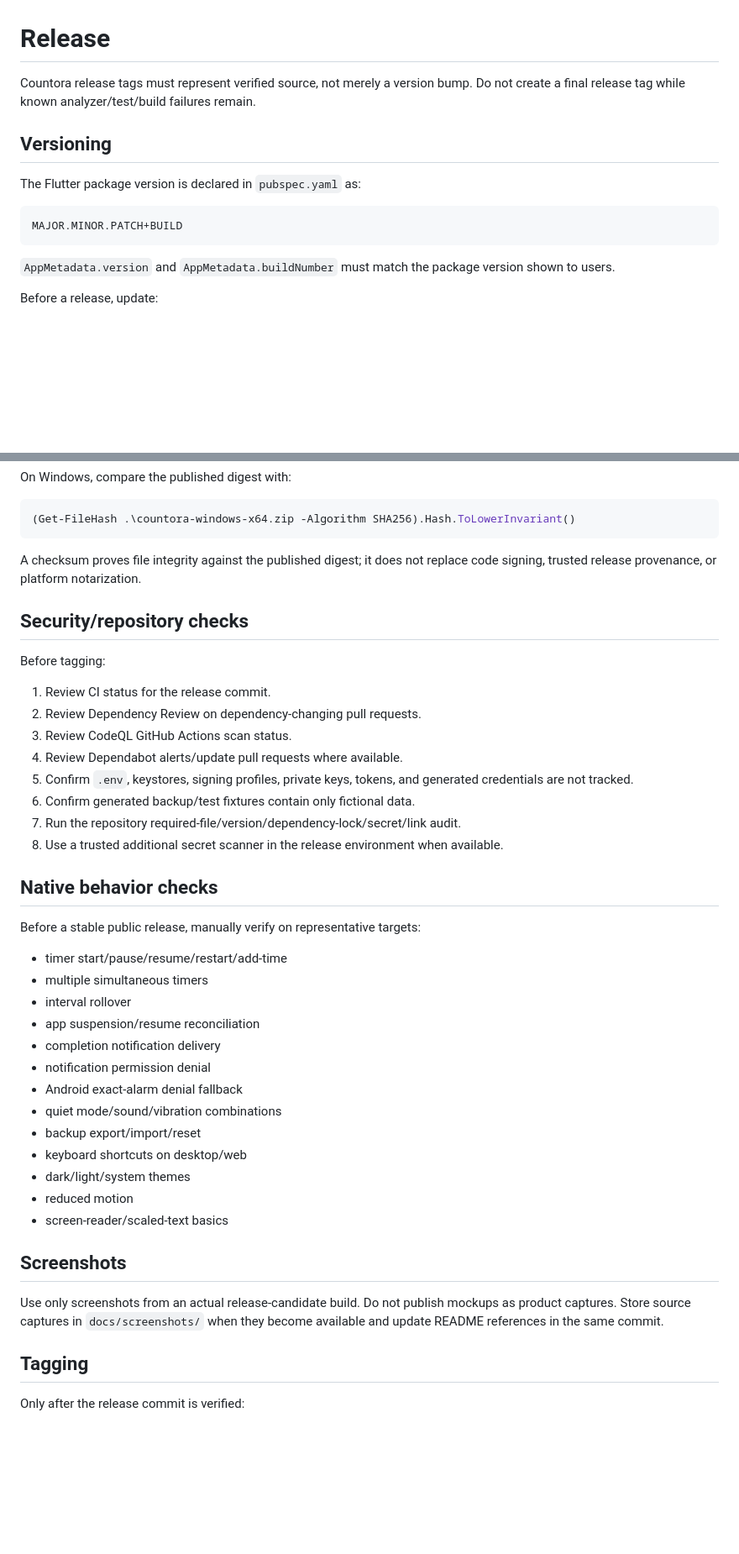
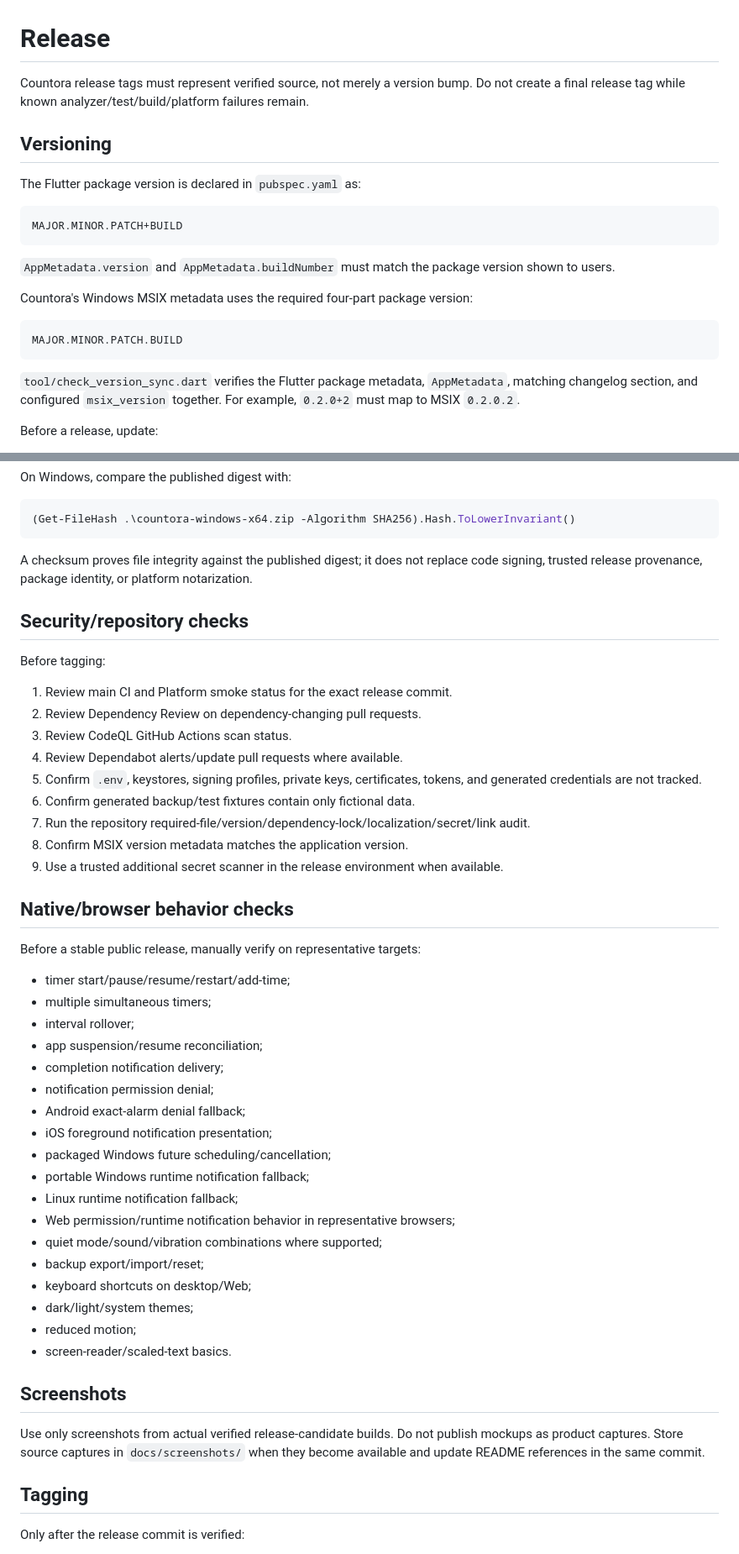
Before and after one commit to sanskarIN/countora, a Markdown page: docs/release.md, 2 parts joined by grey strips. Shown at 84% size. Rendered like a GitHub page; blank space fills up the shorter version.

````diff
--- a/docs/release.md
+++ b/docs/release.md
@@ -1,6 +1,6 @@
 # Release
 
-Countora release tags must represent verified source, not merely a version bump. Do not create a final release tag while known analyzer/test/build failures remain.
+Countora release tags must represent verified source, not merely a version bump. Do not create a final release tag while known analyzer/test/build/platform failures remain.
 
 ## Versioning
 
@@ -11,6 +11,14 @@ MAJOR.MINOR.PATCH+BUILD
 ```
 
 `AppMetadata.version` and `AppMetadata.buildNumber` must match the package version shown to users.
+
+Countora's Windows MSIX metadata uses the required four-part package version:
+
+```text
+MAJOR.MINOR.PATCH.BUILD
+```
+
+`tool/check_version_sync.dart` verifies the Flutter package metadata, `AppMetadata`, matching changelog section, and configured `msix_version` together. For example, `0.2.0+2` must map to MSIX `0.2.0.2`.
 
 Before a release, update:
 
@@ -162,42 +232,48 @@ On Windows, compare the published digest with:
 (Get-FileHash .\countora-windows-x64.zip -Algorithm SHA256).Hash.ToLowerInvariant()
 ```
 
-A checksum proves file integrity against the published digest; it does not replace code signing, trusted release provenance, or platform notarization.
+A checksum proves file integrity against the published digest; it does not replace code signing, trusted release provenance, package identity, or platform notarization.
 
 ## Security/repository checks
 
 Before tagging:
 
-1. Review CI status for the release commit.
+1. Review main CI and Platform smoke status for the exact release commit.
 2. Review Dependency Review on dependency-changing pull requests.
 3. Review CodeQL GitHub Actions scan status.
 4. Review Dependabot alerts/update pull requests where available.
-5. Confirm `.env`, keystores, signing profiles, private keys, tokens, and generated credentials are not tracked.
+5. Confirm `.env`, keystores, signing profiles, private keys, certificates, tokens, and generated credentials are not tracked.
 6. Confirm generated backup/test fixtures contain only fictional data.
-7. Run the repository required-file/version/dependency-lock/secret/link audit.
-8. Use a trusted additional secret scanner in the release environment when available.
+7. Run the repository required-file/version/dependency-lock/localization/secret/link audit.
+8. Confirm MSIX version metadata matches the application version.
+9. Use a trusted additional secret scanner in the release environment when available.
 
-## Native behavior checks
+## Native/browser behavior checks
 
 Before a stable public release, manually verify on representative targets:
 
-- timer start/pause/resume/restart/add-time
-- multiple simultaneous timers
-- interval rollover
-- app suspension/resume reconciliation
-- completion notification delivery
-- notification permission denial
-- Android exact-alarm denial fallback
-- quiet mode/sound/vibration combinations
-- backup export/import/reset
-- keyboard shortcuts on desktop/web
-- dark/light/system themes
-- reduced motion
-- screen-reader/scaled-text basics
+- timer start/pause/resume/restart/add-time;
+- multiple simultaneous timers;
+- interval rollover;
+- app suspension/resume reconciliation;
+- completion notification delivery;
+- notification permission denial;
+- Android exact-alarm denial fallback;
+- iOS foreground notification presentation;
+- packaged Windows future scheduling/cancellation;
+- portable Windows runtime notification fallback;
+- Linux runtime notification fallback;
+- Web permission/runtime notification behavior in representative browsers;
+- quiet mode/sound/vibration combinations where supported;
+- backup export/import/reset;
+- keyboard shortcuts on desktop/Web;
+- dark/light/system themes;
+- reduced motion;
+- screen-reader/scaled-text basics.
 
 ## Screenshots
 
-Use only screenshots from an actual release-candidate build. Do not publish mockups as product captures. Store source captures in `docs/screenshots/` when they become available and update README references in the same commit.
+Use only screenshots from actual verified release-candidate builds. Do not publish mockups as product captures. Store source captures in `docs/screenshots/` when they become available and update README references in the same commit.
 
 ## Tagging
 
````
Also changed, not shown: other parts of docs/release.md (+90 -28 lines).
